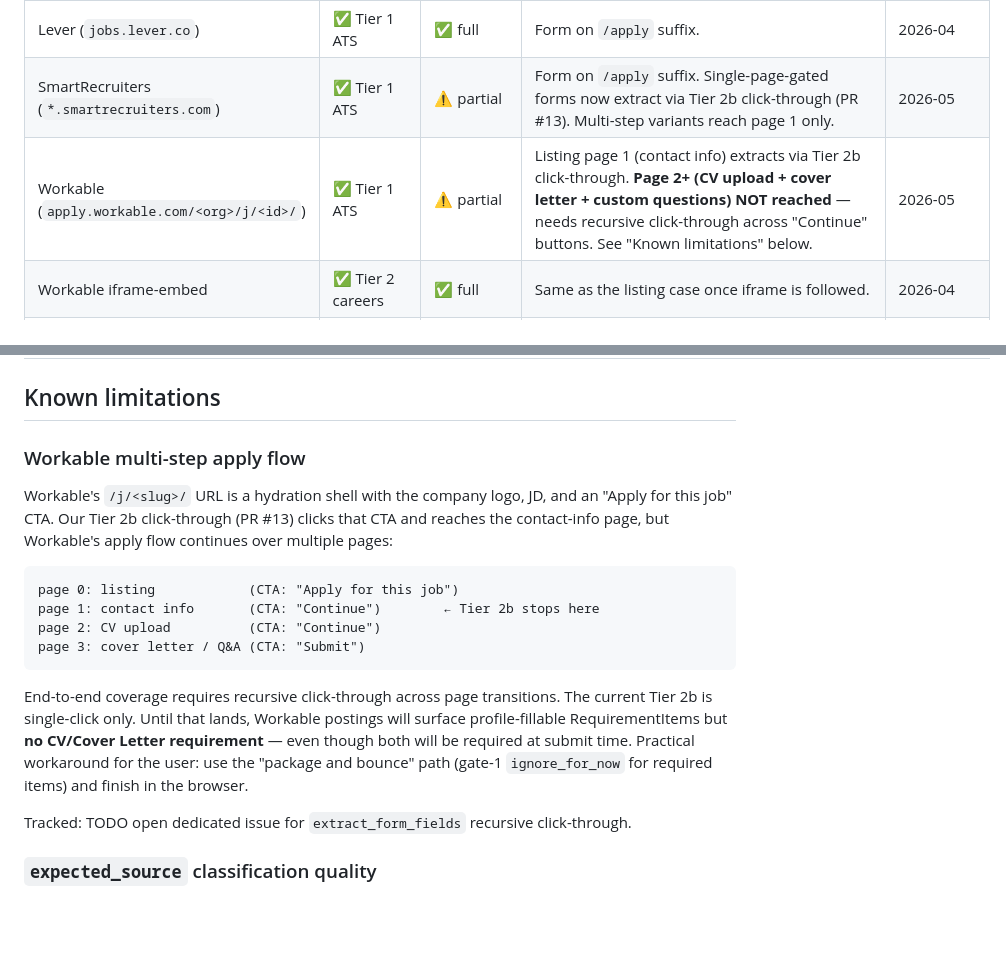
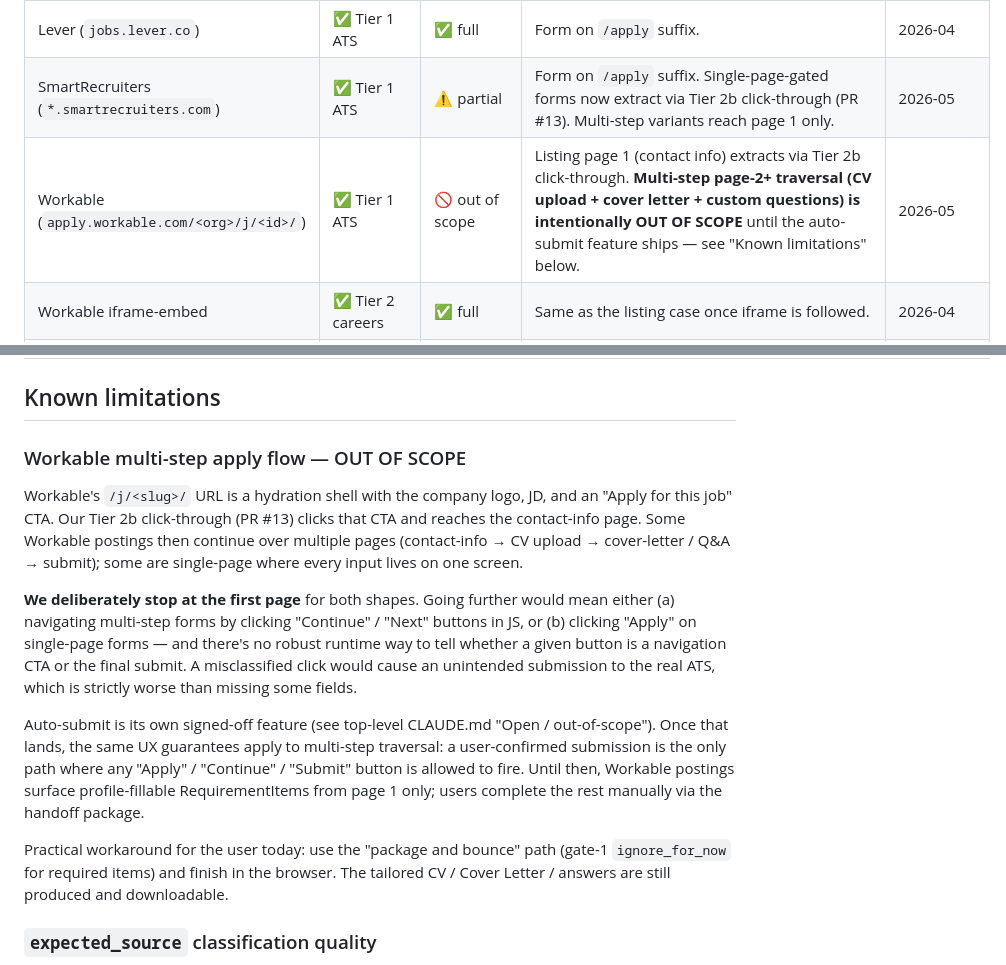
Before and after one commit to uppGrad/AgenticWorkflows_LangChain-LangGraph, a Markdown page: docs/ats_coverage.md, 2 parts joined by grey strips. Rendered like a GitHub page; blank space fills up the shorter version.

Commit message:
docs(ats_coverage): mark Workable multi-step out of scope until auto-submit
Sub-PR D (multi-step click-through across Workable's contact-info →
CV-upload → cover-letter pages) was prototyped and reverted: the
extract_form_fields path can't reliably tell whether a given "Apply" /
"Continue" / "Submit" button is a navigation CTA or the final form
submission. A misclassified click during form-extraction would cause
an unintended submission to the real ATS, which is strictly worse than
missing some fields.

Auto-submit is its own signed-off feature and is not scoped for the
near future. Once it lands, the same UX guarantees apply to multi-step
traversal: a user-confirmed submission is the only path where any
form-action button is allowed to fire.

Until then, Workable postings:
  * Discovery: ✅ Tier 1 ATS verifies the listing URL
  * Form extraction: ⚠️ page-1 contact info only
  * User completes the rest manually via the handoff package
    (the tailored CV / Cover Letter / answers are still produced and
    downloadable)

Updated:
  * Coverage matrix row → 🚫 out of scope
  * "Known limitations" section reframed as a deliberate decision with
    the path forward (auto-submit feature) called out.

Co-Authored-By: Claude Opus 4.7 <noreply@anthropic.com>

````diff
--- a/docs/ats_coverage.md
+++ b/docs/ats_coverage.md
@@ -27,7 +27,7 @@ that map back to the actual ATS form (not the per-type defaults).
 | Ashby (`jobs.ashbyhq.com`) | ✅ Tier 1 ATS | ✅ full | Form on `/application` suffix. `ats_form_urls` rewrites the URL. | 2026-04 |
 | Lever (`jobs.lever.co`) | ✅ Tier 1 ATS | ✅ full | Form on `/apply` suffix. | 2026-04 |
 | SmartRecruiters (`*.smartrecruiters.com`) | ✅ Tier 1 ATS | ⚠️ partial | Form on `/apply` suffix. Single-page-gated forms now extract via Tier 2b click-through (PR #13). Multi-step variants reach page 1 only. | 2026-05 |
-| Workable (`apply.workable.com/<org>/j/<id>/`) | ✅ Tier 1 ATS | ⚠️ partial | Listing page 1 (contact info) extracts via Tier 2b click-through. **Page 2+ (CV upload + cover letter + custom questions) NOT reached** — needs recursive click-through across "Continue" buttons. See "Known limitations" below. | 2026-05 |
+| Workable (`apply.workable.com/<org>/j/<id>/`) | ✅ Tier 1 ATS | 🚫 out of scope | Listing page 1 (contact info) extracts via Tier 2b click-through. **Multi-step page-2+ traversal (CV upload + cover letter + custom questions) is intentionally OUT OF SCOPE** until the auto-submit feature ships — see "Known limitations" below. | 2026-05 |
 | Workable iframe-embed | ✅ Tier 2 careers | ✅ full | Same as the listing case once iframe is followed. | 2026-04 |
 | Workday (`*.myworkdayjobs.com`) | ✅ Tier 1 ATS | ❌ blocked | Auth wall — no public form URL. `ats_form_urls.resolve_application_form_url` returns `None`; the graph correctly produces no form fields and the user gets a handoff package. | 2026-04 |
 | MongoDB careers (cross-origin Greenhouse iframe) | ✅ Tier 2 careers | ✅ full | `extract_ats_iframe_src` follows the iframe to the Greenhouse form. | 2026-04 |
@@ -38,30 +38,34 @@ that map back to the actual ATS form (not the per-type defaults).
 
 ## Known limitations
 
-### Workable multi-step apply flow
+### Workable multi-step apply flow — OUT OF SCOPE
 
 Workable's `/j/<slug>/` URL is a hydration shell with the company logo, JD,
 and an "Apply for this job" CTA. Our Tier 2b click-through (PR #13) clicks
-that CTA and reaches the contact-info page, but Workable's apply flow
-continues over multiple pages:
+that CTA and reaches the contact-info page. Some Workable postings then
+continue over multiple pages (contact-info → CV upload → cover-letter / Q&A
+→ submit); some are single-page where every input lives on one screen.
 
-```
-page 0: listing            (CTA: "Apply for this job")
-page 1: contact info       (CTA: "Continue")        ← Tier 2b stops here
-page 2: CV upload          (CTA: "Continue")
-page 3: cover letter / Q&A (CTA: "Submit")
-```
+**We deliberately stop at the first page** for both shapes. Going further
+would mean either (a) navigating multi-step forms by clicking
+"Continue" / "Next" buttons in JS, or (b) clicking "Apply" on
+single-page forms — and there's no robust runtime way to tell whether
+a given button is a navigation CTA or the final submit. A misclassified
+click would cause an unintended submission to the real ATS, which is
+strictly worse than missing some fields.
 
-End-to-end coverage requires recursive click-through across page transitions.
-The current Tier 2b is single-click only. Until that lands, Workable
-postings will surface profile-fillable RequirementItems but **no
-CV/Cover Letter requirement** — even though both will be required at
-submit time. Practical workaround for the user: use the "package and
-bounce" path (gate-1 `ignore_for_now` for required items) and finish in
-the browser.
+Auto-submit is its own signed-off feature (see top-level CLAUDE.md
+"Open / out-of-scope"). Once that lands, the same UX guarantees apply
+to multi-step traversal: a user-confirmed submission is the only path
+where any "Apply" / "Continue" / "Submit" button is allowed to fire.
+Until then, Workable postings surface profile-fillable RequirementItems
+from page 1 only; users complete the rest manually via the handoff
+package.
 
-Tracked: TODO open dedicated issue for `extract_form_fields` recursive
-click-through.
+Practical workaround for the user today: use the "package and bounce"
+path (gate-1 `ignore_for_now` for required items) and finish in the
+browser. The tailored CV / Cover Letter / answers are still produced
+and downloadable.
 
 ### `expected_source` classification quality
 
````
